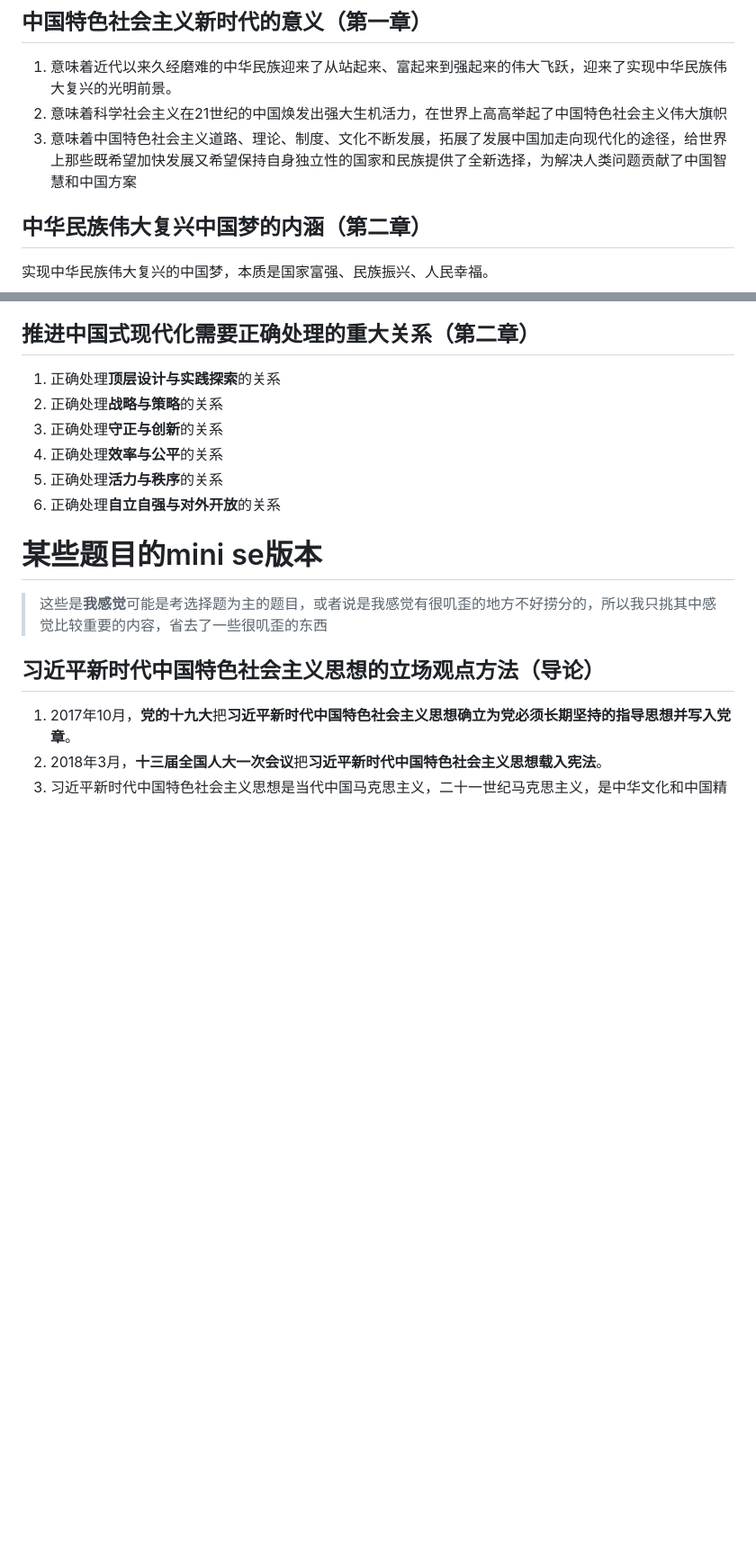
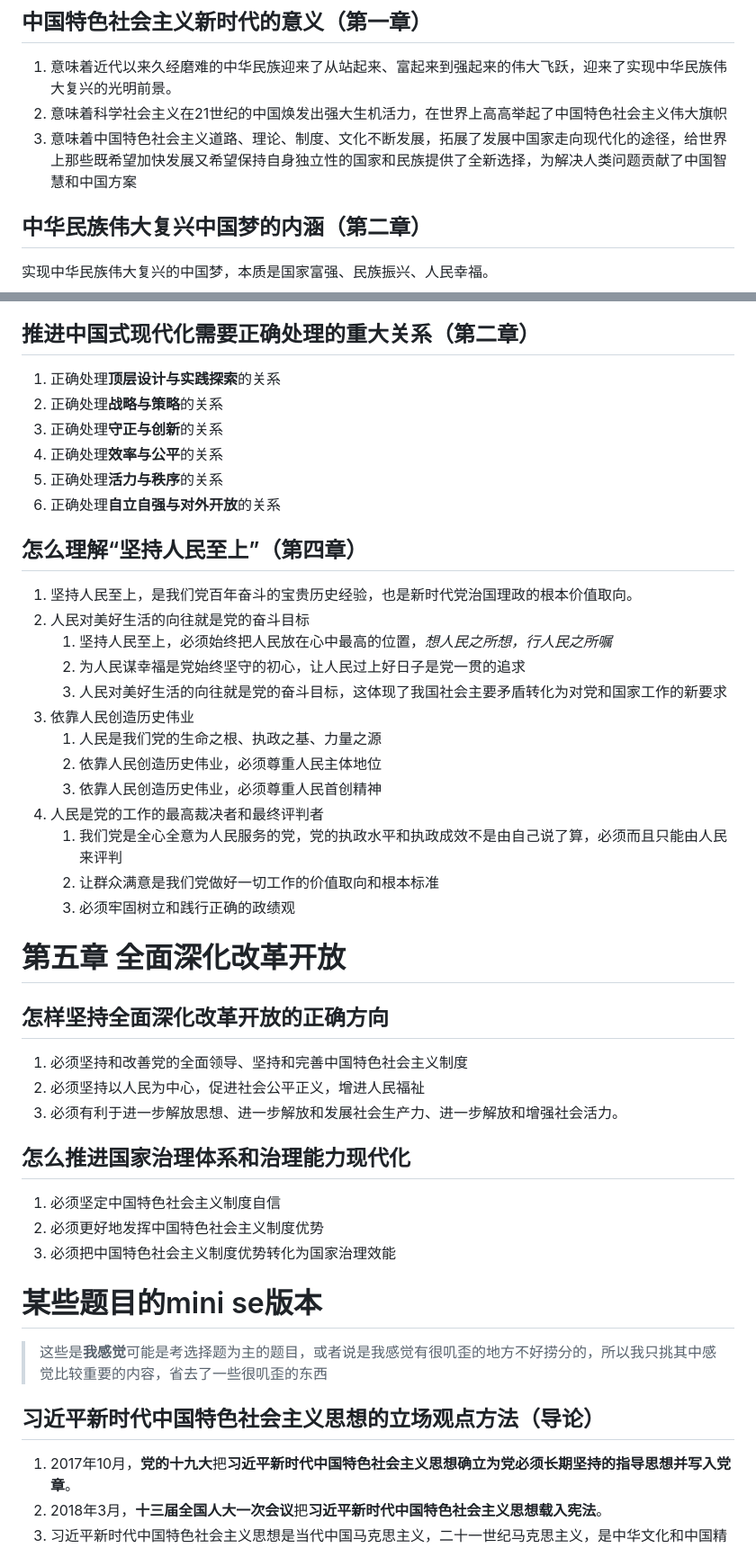
Before and after one commit to pythagodzi11a/forStudy, a Markdown page: 复习/习概/重点提纲整理.md, 2 parts joined by grey strips. Shown at 90% size. Rendered like a GitHub page; blank space fills up the shorter version.

```diff
--- a/复习/习概/重点提纲整理.md
+++ b/复习/习概/重点提纲整理.md
@@ -34,7 +35,7 @@
 ## 中国特色社会主义新时代的意义（第一章）
 1. 意味着近代以来久经磨难的中华民族迎来了从站起来、富起来到强起来的伟大飞跃，迎来了实现中华民族伟大复兴的光明前景。
 2. 意味着科学社会主义在21世纪的中国焕发出强大生机活力，在世界上高高举起了中国特色社会主义伟大旗帜
-3. 意味着中国特色社会主义道路、理论、制度、文化不断发展，拓展了发展中国加走向现代化的途径，给世界上那些既希望加快发展又希望保持自身独立性的国家和民族提供了全新选择，为解决人类问题贡献了中国智慧和中国方案
+3. 意味着中国特色社会主义道路、理论、制度、文化不断发展，拓展了发展中国家走向现代化的途径，给世界上那些既希望加快发展又希望保持自身独立性的国家和民族提供了全新选择，为解决人类问题贡献了中国智慧和中国方案
 
 ## 中华民族伟大复兴中国梦的内涵（第二章）
 实现中华民族伟大复兴的中国梦，本质是国家富强、民族振兴、人民幸福。
@@ -73,6 +74,31 @@
 4. 正确处理**效率与公平**的关系
 5. 正确处理**活力与秩序**的关系
 6. 正确处理**自立自强与对外开放**的关系
+
+## 怎么理解“坚持人民至上”（第四章）
+1. 坚持人民至上，是我们党百年奋斗的宝贵历史经验，也是新时代党治国理政的根本价值取向。
+2. 人民对美好生活的向往就是党的奋斗目标
+	1. 坚持人民至上，必须始终把人民放在心中最高的位置，*想人民之所想，行人民之所嘱*
+	2. 为人民谋幸福是党始终坚守的初心，让人民过上好日子是党一贯的追求
+	3. 人民对美好生活的向往就是党的奋斗目标，这体现了我国社会主要矛盾转化为对党和国家工作的新要求
+3. 依靠人民创造历史伟业
+	1. 人民是我们党的生命之根、执政之基、力量之源
+	2. 依靠人民创造历史伟业，必须尊重人民主体地位
+	3. 依靠人民创造历史伟业，必须尊重人民首创精神
+4. 人民是党的工作的最高裁决者和最终评判者
+	1. 我们党是全心全意为人民服务的党，党的执政水平和执政成效不是由自己说了算，必须而且只能由人民来评判
+	2. 让群众满意是我们党做好一切工作的价值取向和根本标准
+	3. 必须牢固树立和践行正确的政绩观
+
+# 第五章 全面深化改革开放
+## 怎样坚持全面深化改革开放的正确方向
+1. 必须坚持和改善党的全面领导、坚持和完善中国特色社会主义制度
+2. 必须坚持以人民为中心，促进社会公平正义，增进人民福祉
+3. 必须有利于进一步解放思想、进一步解放和发展社会生产力、进一步解放和增强社会活力。
+## 怎么推进国家治理体系和治理能力现代化
+1. 必须坚定中国特色社会主义制度自信
+2. 必须更好地发挥中国特色社会主义制度优势
+3. 必须把中国特色社会主义制度优势转化为国家治理效能
 
 # 某些题目的mini se版本
 >这些是**我感觉**可能是考选择题为主的题目，或者说是我感觉有很叽歪的地方不好捞分的，所以我只挑其中感觉比较重要的内容，省去了一些很叽歪的东西
```
Also changed, not shown: other parts of 复习/习概/重点提纲整理.md (+54 -2 lines).
